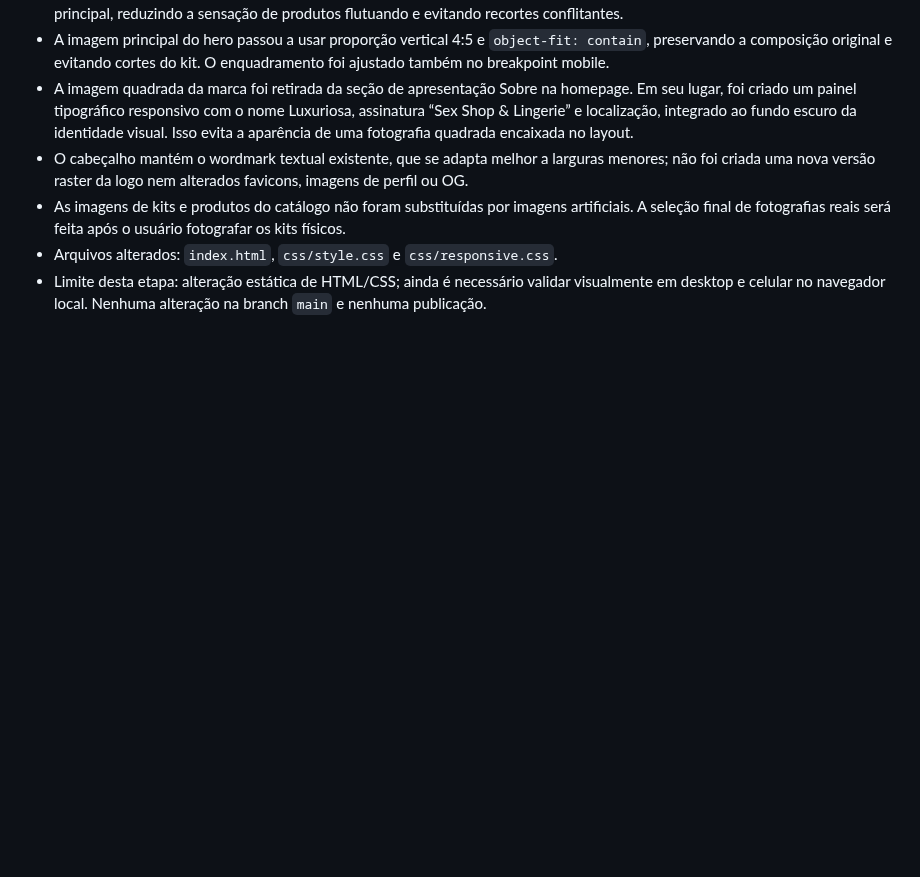
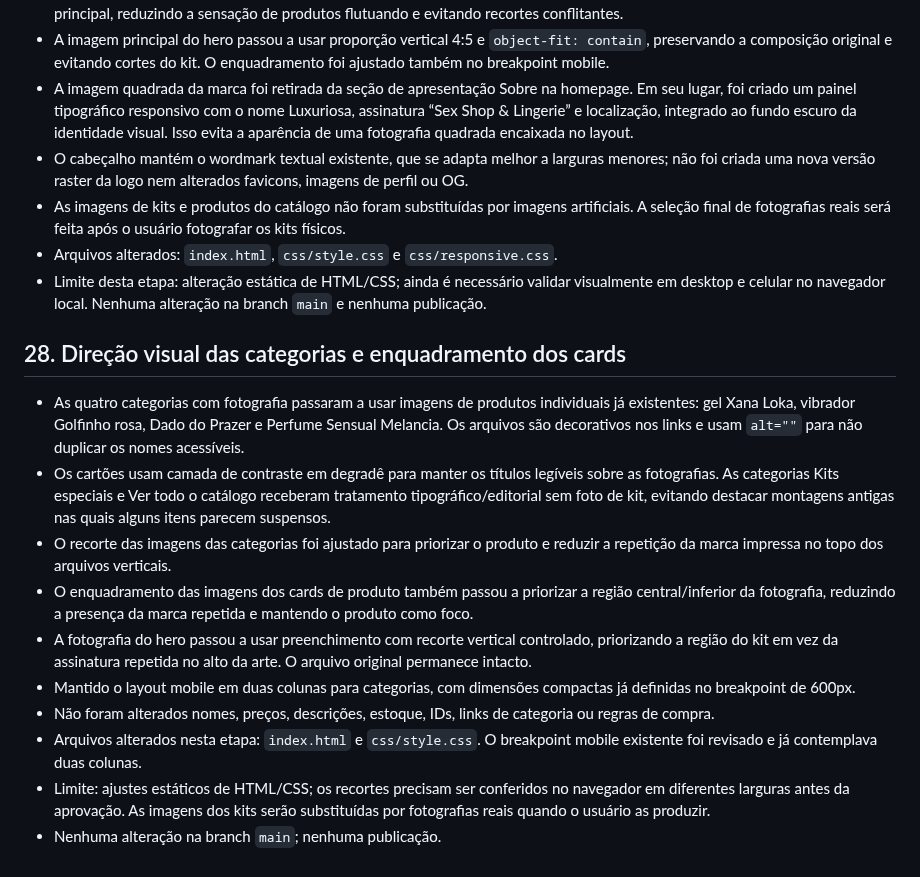
Before and after one commit to ihbiondo/Luxuriosa, a Markdown page: docs/PLANO-REFORMULACAO-UI-UX.md, the part around the change. Rendered like a GitHub page; blank space fills up the shorter version.

Commit message:
Documenta refinamento visual das categorias e imagens

```diff
--- a/docs/PLANO-REFORMULACAO-UI-UX.md
+++ b/docs/PLANO-REFORMULACAO-UI-UX.md
@@ -358,3 +358,17 @@ A reformulação estará pronta quando a navegação for clara, a experiência m
 - As imagens de kits e produtos do catálogo não foram substituídas por imagens artificiais. A seleção final de fotografias reais será feita após o usuário fotografar os kits físicos.
 - Arquivos alterados: `index.html`, `css/style.css` e `css/responsive.css`.
 - Limite desta etapa: alteração estática de HTML/CSS; ainda é necessário validar visualmente em desktop e celular no navegador local. Nenhuma alteração na branch `main` e nenhuma publicação.
+
+
+## 28. Direção visual das categorias e enquadramento dos cards
+
+- As quatro categorias com fotografia passaram a usar imagens de produtos individuais já existentes: gel Xana Loka, vibrador Golfinho rosa, Dado do Prazer e Perfume Sensual Melancia. Os arquivos são decorativos nos links e usam `alt=""` para não duplicar os nomes acessíveis.
+- Os cartões usam camada de contraste em degradê para manter os títulos legíveis sobre as fotografias. As categorias Kits especiais e Ver todo o catálogo receberam tratamento tipográfico/editorial sem foto de kit, evitando destacar montagens antigas nas quais alguns itens parecem suspensos.
+- O recorte das imagens das categorias foi ajustado para priorizar o produto e reduzir a repetição da marca impressa no topo dos arquivos verticais.
+- O enquadramento das imagens dos cards de produto também passou a priorizar a região central/inferior da fotografia, reduzindo a presença da marca repetida e mantendo o produto como foco.
+- A fotografia do hero passou a usar preenchimento com recorte vertical controlado, priorizando a região do kit em vez da assinatura repetida no alto da arte. O arquivo original permanece intacto.
+- Mantido o layout mobile em duas colunas para categorias, com dimensões compactas já definidas no breakpoint de 600px.
+- Não foram alterados nomes, preços, descrições, estoque, IDs, links de categoria ou regras de compra.
+- Arquivos alterados nesta etapa: `index.html` e `css/style.css`. O breakpoint mobile existente foi revisado e já contemplava duas colunas.
+- Limite: ajustes estáticos de HTML/CSS; os recortes precisam ser conferidos no navegador em diferentes larguras antes da aprovação. As imagens dos kits serão substituídas por fotografias reais quando o usuário as produzir.
+- Nenhuma alteração na branch `main`; nenhuma publicação.
```
